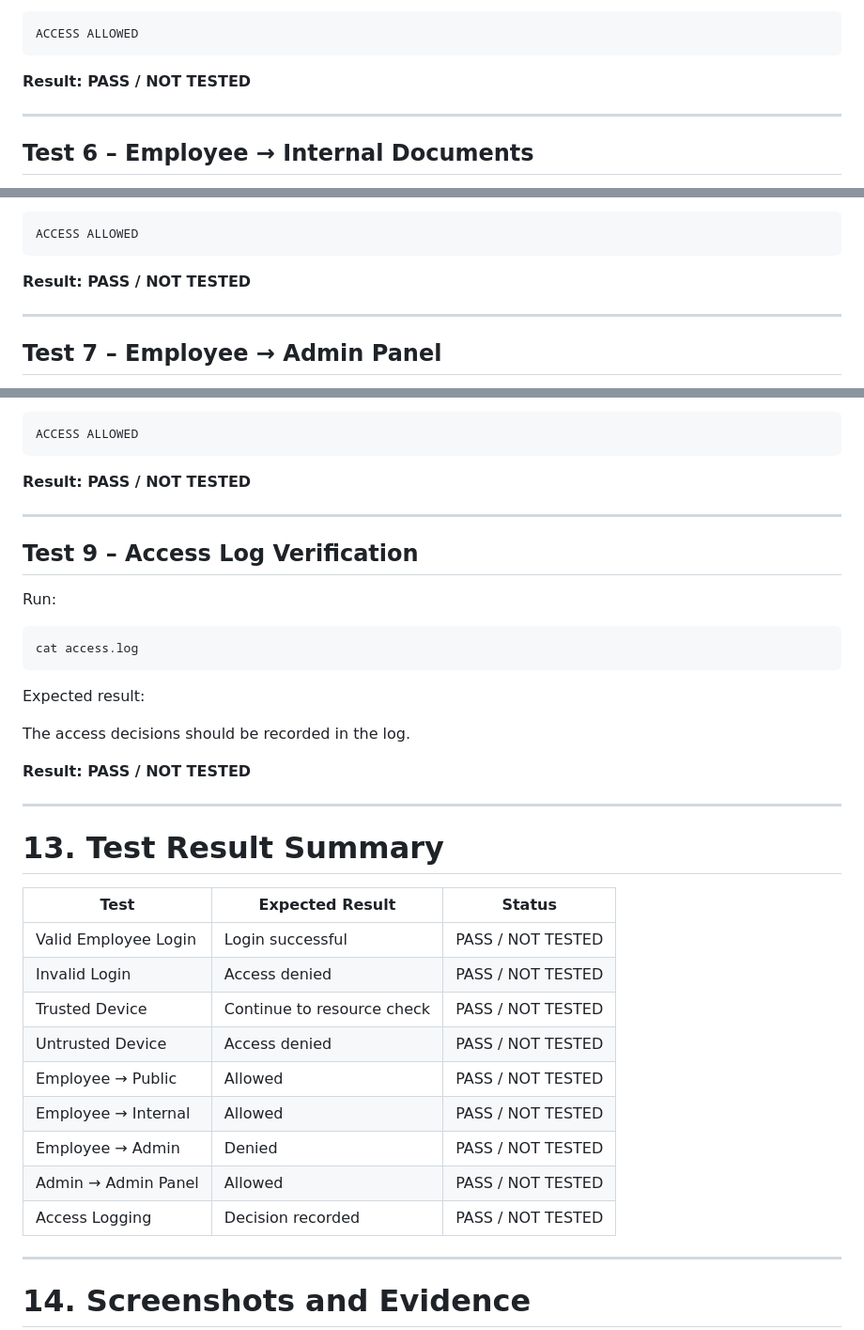
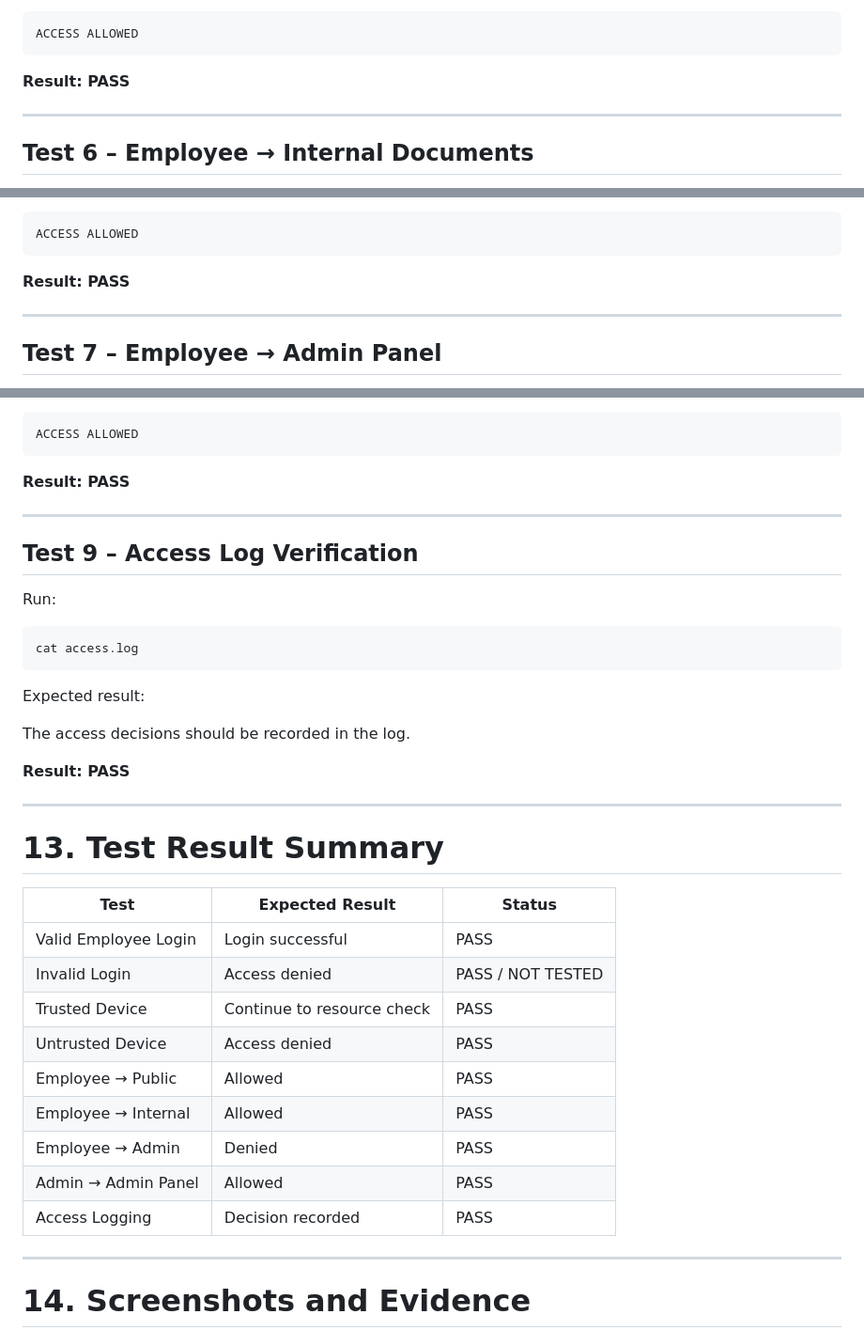
Before and after one commit to NasrathShaik002/zero-trust-access, a Markdown page: README.md, 3 parts joined by grey strips. Shown at 94% size. Drawn GitHub-style.

Commit message:
Update test results from 'NOT TESTED' to 'PASS'

````diff
--- a/README.md
+++ b/README.md
@@ -536,7 +536,7 @@ Expected result:
 ACCESS ALLOWED
 ```
 
-**Result: PASS / NOT TESTED**
+**Result: PASS**
 
 ---
 
@@ -556,7 +556,7 @@ Expected result:
 ACCESS ALLOWED
 ```
 
-**Result: PASS / NOT TESTED**
+**Result: PASS**
 
 ---
 
@@ -596,7 +596,7 @@ Expected result:
 ACCESS ALLOWED
 ```
 
-**Result: PASS / NOT TESTED**
+**Result: PASS**
 
 ---
 
@@ -612,7 +612,7 @@ Expected result:
 
 The access decisions should be recorded in the log.
 
-**Result: PASS / NOT TESTED**
+**Result: PASS**
 
 ---
 
@@ -620,15 +620,15 @@ The access decisions should be recorded in the log.
 
 | Test                 | Expected Result            | Status            |
 | -------------------- | -------------------------- | ----------------- |
-| Valid Employee Login | Login successful           | PASS / NOT TESTED |
+| Valid Employee Login | Login successful           | PASS |
 | Invalid Login        | Access denied              | PASS / NOT TESTED |
-| Trusted Device       | Continue to resource check | PASS / NOT TESTED |
-| Untrusted Device     | Access denied              | PASS / NOT TESTED |
-| Employee → Public    | Allowed                    | PASS / NOT TESTED |
-| Employee → Internal  | Allowed                    | PASS / NOT TESTED |
-| Employee → Admin     | Denied                     | PASS / NOT TESTED |
-| Admin → Admin Panel  | Allowed                    | PASS / NOT TESTED |
-| Access Logging       | Decision recorded          | PASS / NOT TESTED |
+| Trusted Device       | Continue to resource check | PASS  |
+| Untrusted Device     | Access denied              | PASS  |
+| Employee → Public    | Allowed                    | PASS  |
+| Employee → Internal  | Allowed                    | PASS  |
+| Employee → Admin     | Denied                     | PASS  |
+| Admin → Admin Panel  | Allowed                    | PASS  |
+| Access Logging       | Decision recorded          | PASS  |
 
 ---
 
````
Also changed, not shown: other parts of README.md (+5 -5 lines).
